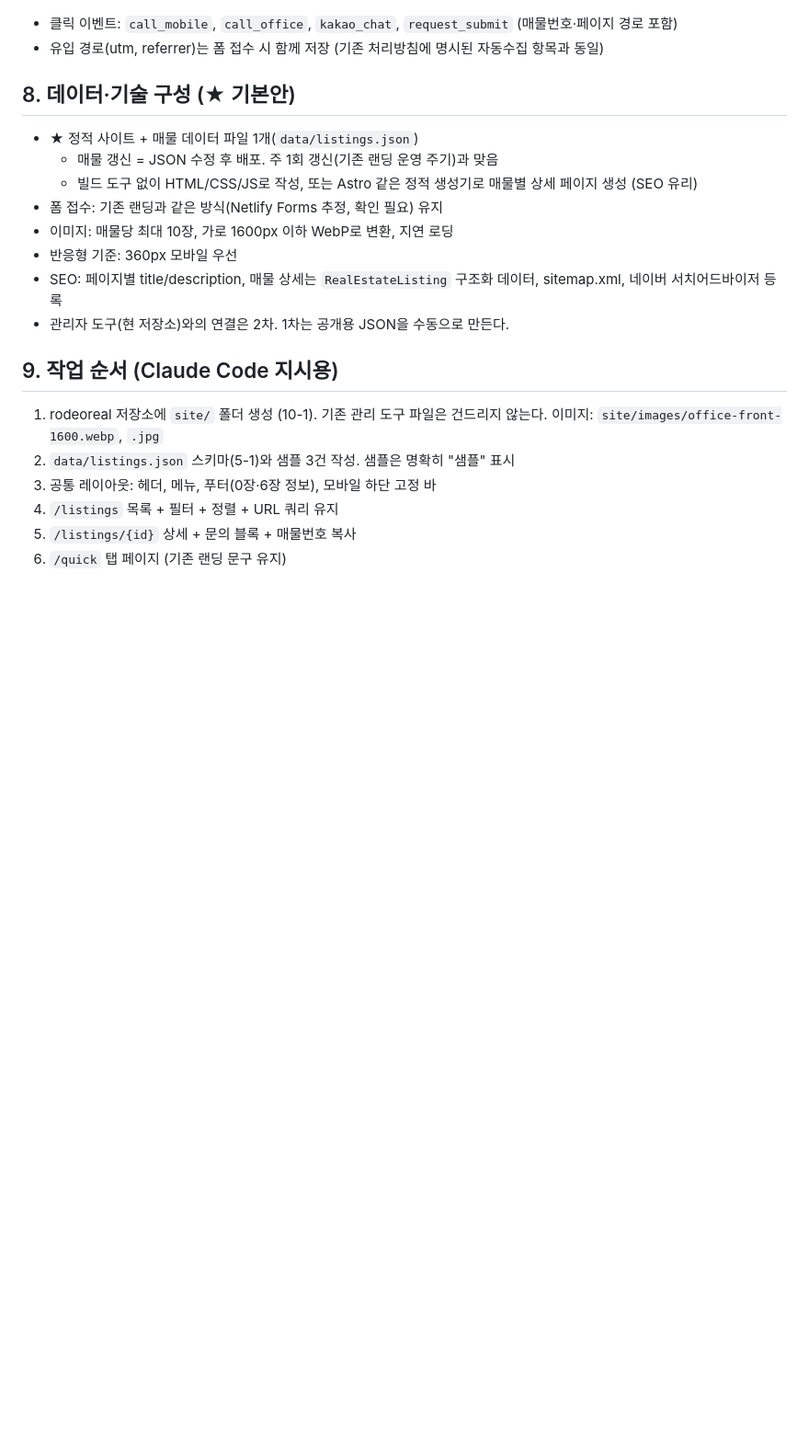
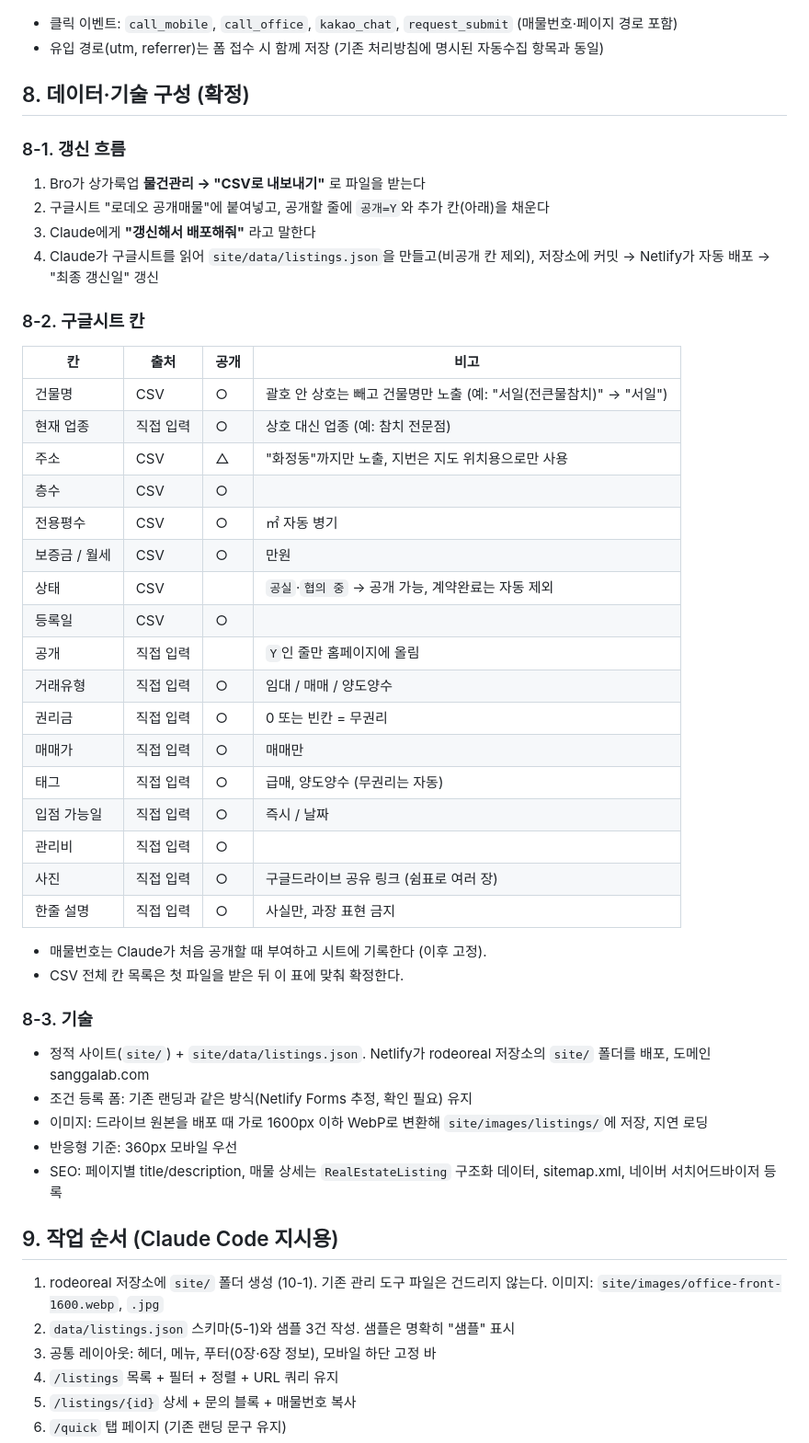
Before and after one commit to rodeoreal/rodeoreal, a Markdown page: docs/homepage-plan.md, the part around one of its changes. Shown at 92% size. Rendered like a GitHub page; blank space fills up the shorter version.

Commit message:
Plan: Google Sheet listing update flow from sanga-lookup CSV
Co-Authored-By: Claude Opus 5.5 (1M context) <noreply@anthropic.com>
Claude-Session: https://claude.ai/code/session_019XCsFqyC2hrNQ8a5hsEMus

```diff
--- a/docs/homepage-plan.md
+++ b/docs/homepage-plan.md
@@ -255,16 +255,47 @@
 - 클릭 이벤트: `call_mobile`, `call_office`, `kakao_chat`, `request_submit` (매물번호·페이지 경로 포함)
 - 유입 경로(utm, referrer)는 폼 접수 시 함께 저장 (기존 처리방침에 명시된 자동수집 항목과 동일)
 
-## 8. 데이터·기술 구성 (★ 기본안)
+## 8. 데이터·기술 구성 (확정)
 
-- ★ 정적 사이트 + 매물 데이터 파일 1개(`data/listings.json`)
-  - 매물 갱신 = JSON 수정 후 배포. 주 1회 갱신(기존 랜딩 운영 주기)과 맞음
-  - 빌드 도구 없이 HTML/CSS/JS로 작성, 또는 Astro 같은 정적 생성기로 매물별 상세 페이지 생성 (SEO 유리)
-- 폼 접수: 기존 랜딩과 같은 방식(Netlify Forms 추정, 확인 필요) 유지
-- 이미지: 매물당 최대 10장, 가로 1600px 이하 WebP로 변환, 지연 로딩
+### 8-1. 갱신 흐름
+
+1. Bro가 상가룩업 **물건관리 → "CSV로 내보내기"** 로 파일을 받는다
+2. 구글시트 "로데오 공개매물"에 붙여넣고, 공개할 줄에 `공개=Y`와 추가 칸(아래)을 채운다
+3. Claude에게 **"갱신해서 배포해줘"** 라고 말한다
+4. Claude가 구글시트를 읽어 `site/data/listings.json`을 만들고(비공개 칸 제외), 저장소에 커밋 → Netlify가 자동 배포 → "최종 갱신일" 갱신
+
+### 8-2. 구글시트 칸
+
+| 칸 | 출처 | 공개 | 비고 |
+|---|---|---|---|
+| 건물명 | CSV | ○ | 괄호 안 상호는 빼고 건물명만 노출 (예: "서일(전큰물참치)" → "서일") |
+| 현재 업종 | 직접 입력 | ○ | 상호 대신 업종 (예: 참치 전문점) |
+| 주소 | CSV | △ | "화정동"까지만 노출, 지번은 지도 위치용으로만 사용 |
+| 층수 | CSV | ○ | |
+| 전용평수 | CSV | ○ | ㎡ 자동 병기 |
+| 보증금 / 월세 | CSV | ○ | 만원 |
+| 상태 | CSV | | `공실`·`협의 중` → 공개 가능, 계약완료는 자동 제외 |
+| 등록일 | CSV | ○ | |
+| 공개 | 직접 입력 | | `Y`인 줄만 홈페이지에 올림 |
+| 거래유형 | 직접 입력 | ○ | 임대 / 매매 / 양도양수 |
+| 권리금 | 직접 입력 | ○ | 0 또는 빈칸 = 무권리 |
+| 매매가 | 직접 입력 | ○ | 매매만 |
+| 태그 | 직접 입력 | ○ | 급매, 양도양수 (무권리는 자동) |
+| 입점 가능일 | 직접 입력 | ○ | 즉시 / 날짜 |
+| 관리비 | 직접 입력 | ○ | |
+| 사진 | 직접 입력 | ○ | 구글드라이브 공유 링크 (쉼표로 여러 장) |
+| 한줄 설명 | 직접 입력 | ○ | 사실만, 과장 표현 금지 |
+
+- 매물번호는 Claude가 처음 공개할 때 부여하고 시트에 기록한다 (이후 고정).
+- CSV 전체 칸 목록은 첫 파일을 받은 뒤 이 표에 맞춰 확정한다.
+
+### 8-3. 기술
+
+- 정적 사이트(`site/`) + `site/data/listings.json`. Netlify가 rodeoreal 저장소의 `site/` 폴더를 배포, 도메인 sanggalab.com
+- 조건 등록 폼: 기존 랜딩과 같은 방식(Netlify Forms 추정, 확인 필요) 유지
+- 이미지: 드라이브 원본을 배포 때 가로 1600px 이하 WebP로 변환해 `site/images/listings/`에 저장, 지연 로딩
 - 반응형 기준: 360px 모바일 우선
 - SEO: 페이지별 title/description, 매물 상세는 `RealEstateListing` 구조화 데이터, sitemap.xml, 네이버 서치어드바이저 등록
-- 관리자 도구(현 저장소)와의 연결은 2차. 1차는 공개용 JSON을 수동으로 만든다.
 
 ## 9. 작업 순서 (Claude Code 지시용)
 
```
Also changed, not shown: other parts of docs/homepage-plan.md (+2 -2 lines).
